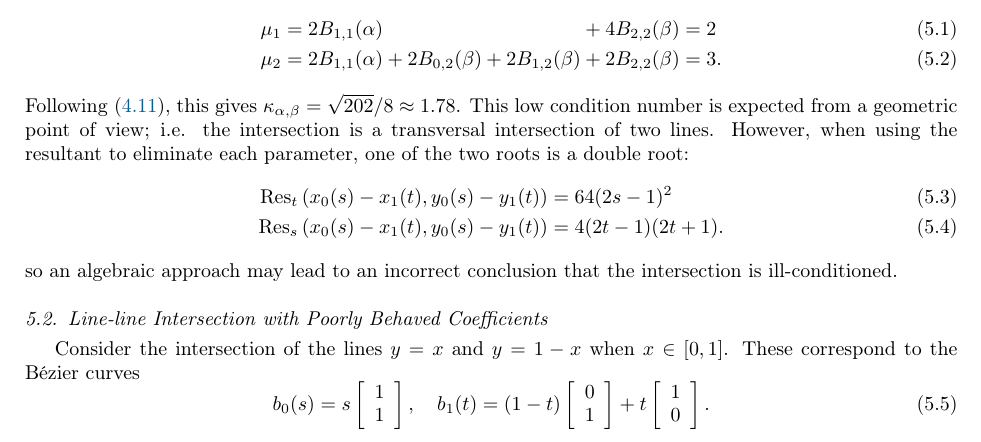
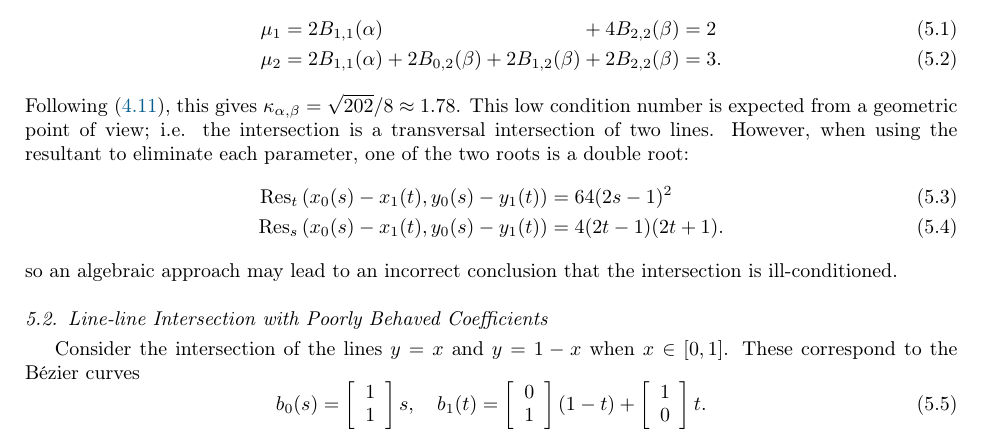
Before and after one commit to dhermes/condition-number-bezier-curve-intersection, a LaTeX paper (doc/paper.tex): part of page 5 of 7, cut so that both start at the same text. Compiled offline with pdfLaTeX.

Commit message:
Moving coefficients to the RHS of vectors in eqn 5.5.

```diff
--- a/doc/paper.tex
+++ b/doc/paper.tex
@@ -462,9 +462,9 @@ intersection is ill-conditioned.
 Consider the intersection of the lines \(y = x\) and \(y = 1 - x\) when
 \(x \in \left[0, 1\right]\). These correspond to the B\'{e}zier curves
 \begin{equation}
-b_0(s) = s \left[ \begin{array}{c} 1 \\ 1 \end{array}\right], \quad
-b_1(t) = (1 - t) \left[ \begin{array}{c} 0 \\ 1 \end{array}\right] +
-t \left[ \begin{array}{c} 1 \\ 0 \end{array}\right].
+b_0(s) = \left[ \begin{array}{c} 1 \\ 1 \end{array}\right] s, \quad
+b_1(t) = \left[ \begin{array}{c} 0 \\ 1 \end{array}\right] (1 - t) +
+\left[ \begin{array}{c} 1 \\ 0 \end{array}\right] t.
 \end{equation}
 By adding a scalar \(D > 0\) to each component, we leave \(F(s, t)\) and hence
 the solution unchanged. However, the coefficients of the curves change:
```
Also changed, not shown: doc/paper.pdf.
